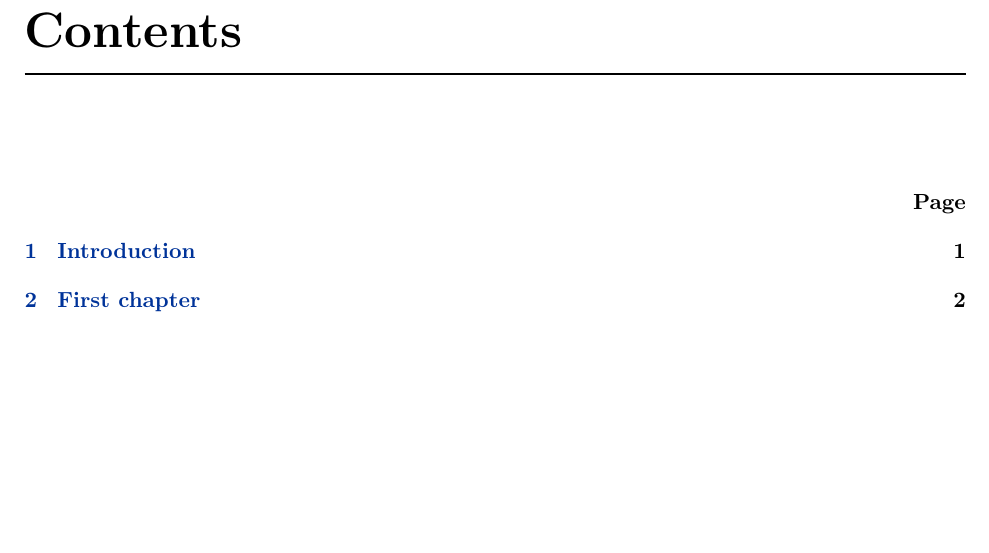
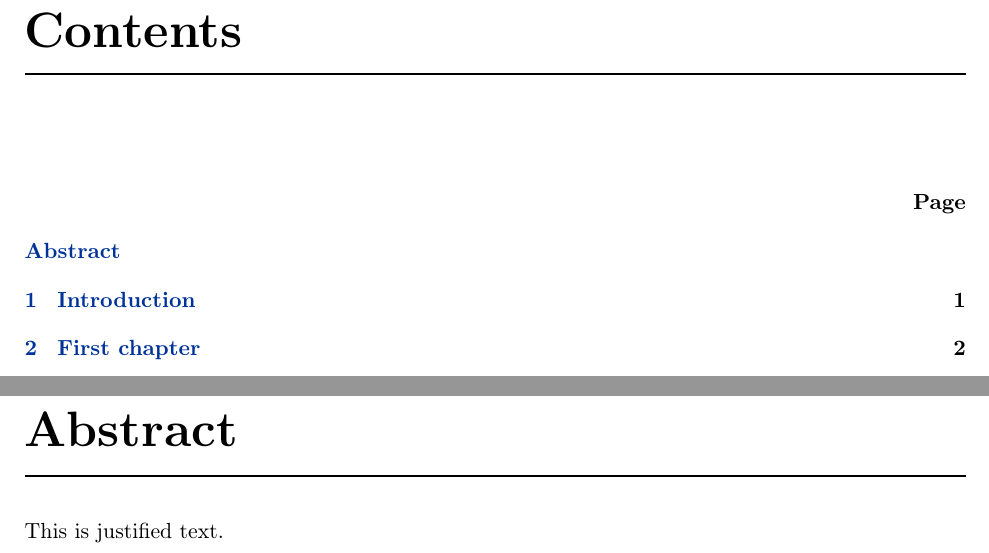
Before and after one commit to sergiomtzlosa/latex-template-report-unizar, a LaTeX document (report.tex, which reads utils/macros.tex): part of page 2 of 7 before the commit and two parts of pages 2 and 4 of 8 after it, the two joined at a grey line, cut so that both start at the same text, the shorter picture padded with empty space. Compiled offline with pdfLaTeX.

Commit message:
more content for abstract

```diff
--- a/utils/macros.tex
+++ b/utils/macros.tex
@@ -289,7 +289,7 @@
 \makeatother
 
 % create new chapter without page reference in TOC, optional, to set an horizontal line below the title
-\newcommand{\chaptercutompageintoc}[3]{
+\newcommand{\chaptercustompageintoc}[3]{
 
 	% https://tex.stackexchange.com/questions/50038/suppress-page-numbers-when-using-addcontentsline
 	\ifthenelse{\equal{#2}{showrule}}{
@@ -309,6 +309,46 @@
 	\addcontentsline{toc}{chapter}{#1}
 }
 
+%% input file for abstract
+
+\global\def\showpageabstract{false}
+\global\def\showrule{showrule}
+
+\newcommandtwoopt{\inputabstract}[3][false][showrule]{
+
+	\ignorespaces\lowercase{\def\tmp{#1}}
+	\global\def\showpageabstract{\tmp}
+
+	\ignorespaces\lowercase{\def\tmprule{#2}}
+	\global\def\showrule{\tmprule}
+
+	\ifthenelse{\equal{\tmp}{false}}{
+
+		% abstract without page numbers and without page number in TOC
+		\protect\pagestyle{empty}\input{#3}
+		\protect\thispagestyle{empty}
+	}{
+
+		% abstract with page numers and page number in TOC
+		\protect\pagestyle{phdfancyempty}\input{#3}
+		\protect\thispagestyle{phdfancyempty}
+	}
+
+	\clearpage
+}
+
+\newcommand{\inputabstracttitle}{
+
+	\ifthenelse{\equal{\showpageabstract}{false}}{
+
+		\chaptercustompageintoc{Abstract}{\showrule}{}
+	}{
+		\chapterpagenumberintoc{Abstract}
+	}
+}
+
+%% end input file for abstract
+
 % environment for justified text
 \newenvironment{justified}[1] {
 	\setlength\parindent{0pt}
```
Also changed, not shown: chapters/abstract.tex (+1 -6 lines), report.tex (+4 -18 lines).
